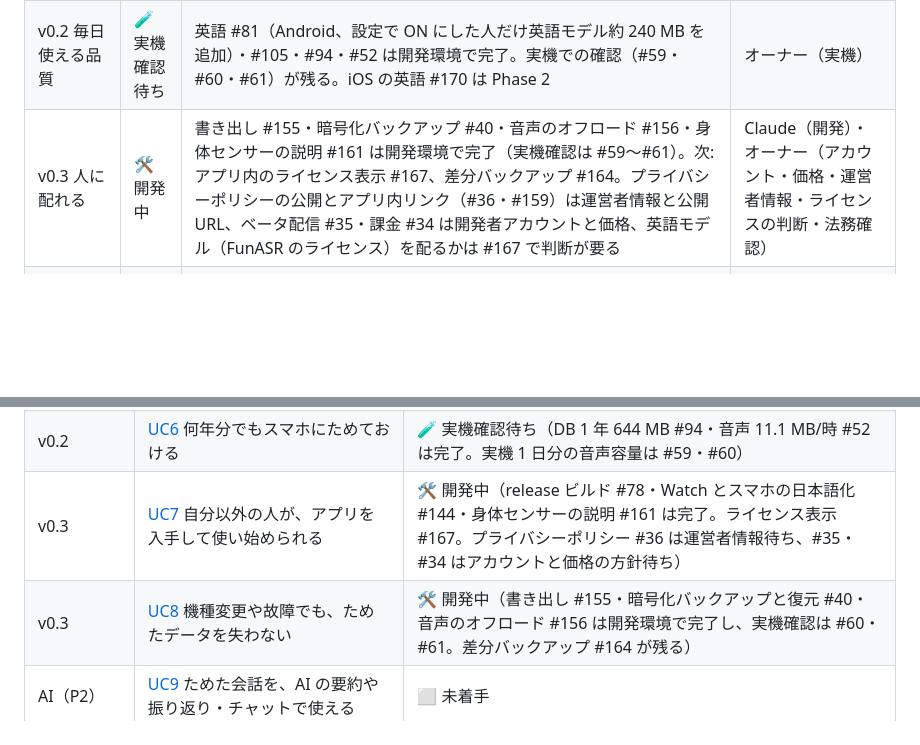
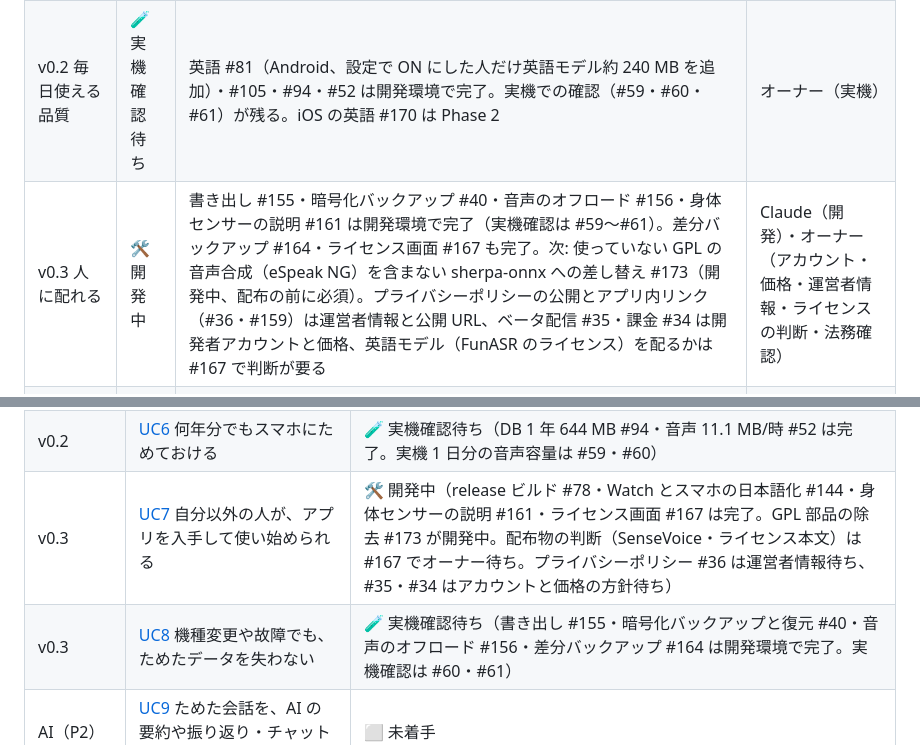
Before and after one commit to Soichiro5/watch-audio, a Markdown page: docs/product/03-roadmap.md, 2 parts joined by grey strips. GitHub-like rendering; blank space fills up the shorter version.

Commit message:
docs: roadmap progress after #164 and #167
Co-Authored-By: Claude Opus 5.5 <noreply@anthropic.com>
Claude-Session: https://claude.ai/code/session_01SAvzVNTPEj5nehCHxHJRW2

```diff
--- a/docs/product/03-roadmap.md
+++ b/docs/product/03-roadmap.md
@@ -37,7 +37,7 @@ v0.1 では、**自分の Watch とスマホに入れて 1 日中録音し、夜
 | --- | --- | --- | --- |
 | **v0.1 実機で 1 日使える** | 🧪 実機確認待ち | 実機で数日使い、UC1〜UC4 の完了条件を確かめる: #59（Wear OS）・#60（watchOS / iPhone）・#61（Android スマホ）、電池計測 #9・#10、ASR の実機比較 #11 | オーナー（実機） |
 | v0.2 毎日使える品質 | 🧪 実機確認待ち | 英語 #81（Android、設定で ON にした人だけ英語モデル約 240 MB を追加）・#105・#94・#52 は開発環境で完了。実機での確認（#59・#60・#61）が残る。iOS の英語 #170 は Phase 2 | オーナー（実機） |
-| v0.3 人に配れる | 🛠 開発中 | 書き出し #155・暗号化バックアップ #40・音声のオフロード #156・身体センサーの説明 #161 は開発環境で完了（実機確認は #59〜#61）。次: アプリ内のライセンス表示 #167、差分バックアップ #164。プライバシーポリシーの公開とアプリ内リンク（#36・#159）は運営者情報と公開 URL、ベータ配信 #35・課金 #34 は開発者アカウントと価格、英語モデル（FunASR のライセンス）を配るかは #167 で判断が要る | Claude（開発）・オーナー（アカウント・価格・運営者情報・ライセンスの判断・法務確認） |
+| v0.3 人に配れる | 🛠 開発中 | 書き出し #155・暗号化バックアップ #40・音声のオフロード #156・身体センサーの説明 #161 は開発環境で完了（実機確認は #59〜#61）。差分バックアップ #164・ライセンス画面 #167 も完了。次: 使っていない GPL の音声合成（eSpeak NG）を含まない sherpa-onnx への差し替え #173（開発中、配布の前に必須）。プライバシーポリシーの公開とアプリ内リンク（#36・#159）は運営者情報と公開 URL、ベータ配信 #35・課金 #34 は開発者アカウントと価格、英語モデル（FunASR のライセンス）を配るかは #167 で判断が要る | Claude（開発）・オーナー（アカウント・価格・運営者情報・ライセンスの判断・法務確認） |
 | AI で振り返る（P2） | ⬜ 未着手 | — | — |
 | エージェント連携（P2） | ⬜ 未着手 | 方針は決定（中継サーバーなし、LAN 方式、ローカル LLM も対応。[research/agent-access.md](../research/agent-access.md)）。残りの詳細を #131 で決める | Claude（設計） |
 | Phase 2 | ⬜ 未着手 | — | — |
@@ -50,8 +50,8 @@ v0.1 では、**自分の Watch とスマホに入れて 1 日中録音し、夜
 | v0.1 | [UC4](https://github.com/Soichiro5/watch-audio/issues/113) データは自分の端末にだけ残り、消したいときに消せる | 🧪 実機確認待ち（#60 の保護クラス） |
 | v0.2 | [UC5](https://github.com/Soichiro5/watch-audio/issues/114) 雑音の中や英語まじりの会話でも、ちゃんと文字になる | 🧪 実機確認待ち（雑音 #71・短い誤認識 #105・英語 #81（Android）は開発環境で完了。実機の生活音・英語は #61。iOS の英語は #170） |
 | v0.2 | [UC6](https://github.com/Soichiro5/watch-audio/issues/115) 何年分でもスマホにためておける | 🧪 実機確認待ち（DB 1 年 644 MB #94・音声 11.1 MB/時 #52 は完了。実機 1 日分の音声容量は #59・#60） |
-| v0.3 | [UC7](https://github.com/Soichiro5/watch-audio/issues/116) 自分以外の人が、アプリを入手して使い始められる | 🛠 開発中（release ビルド #78・Watch とスマホの日本語化 #144・身体センサーの説明 #161 は完了。ライセンス表示 #167。プライバシーポリシー #36 は運営者情報待ち、#35・#34 はアカウントと価格の方針待ち） |
-| v0.3 | [UC8](https://github.com/Soichiro5/watch-audio/issues/117) 機種変更や故障でも、ためたデータを失わない | 🛠 開発中（書き出し #155・暗号化バックアップと復元 #40・音声のオフロード #156 は開発環境で完了し、実機確認は #60・#61。差分バックアップ #164 が残る） |
+| v0.3 | [UC7](https://github.com/Soichiro5/watch-audio/issues/116) 自分以外の人が、アプリを入手して使い始められる | 🛠 開発中（release ビルド #78・Watch とスマホの日本語化 #144・身体センサーの説明 #161・ライセンス画面 #167 は完了。GPL 部品の除去 #173 が開発中。配布物の判断（SenseVoice・ライセンス本文）は #167 でオーナー待ち。プライバシーポリシー #36 は運営者情報待ち、#35・#34 はアカウントと価格の方針待ち） |
+| v0.3 | [UC8](https://github.com/Soichiro5/watch-audio/issues/117) 機種変更や故障でも、ためたデータを失わない | 🧪 実機確認待ち（書き出し #155・暗号化バックアップと復元 #40・音声のオフロード #156・差分バックアップ #164 は開発環境で完了。実機確認は #60・#61） |
 | AI（P2） | [UC9](https://github.com/Soichiro5/watch-audio/issues/118) ためた会話を、AI の要約や振り返り・チャットで使える | ⬜ 未着手 |
 | エージェント連携（P2） | [UC11](https://github.com/Soichiro5/watch-audio/issues/130) スマホにためた会話を、自分の AI エージェント（Claude・ChatGPT など）から安全に使える | ⬜ 未着手（方針は決定、詳細は #131） |
 | Phase 2 | [UC10](https://github.com/Soichiro5/watch-audio/issues/119) 体調や場所と合わせて振り返れる | ⬜ 未着手 |
```
